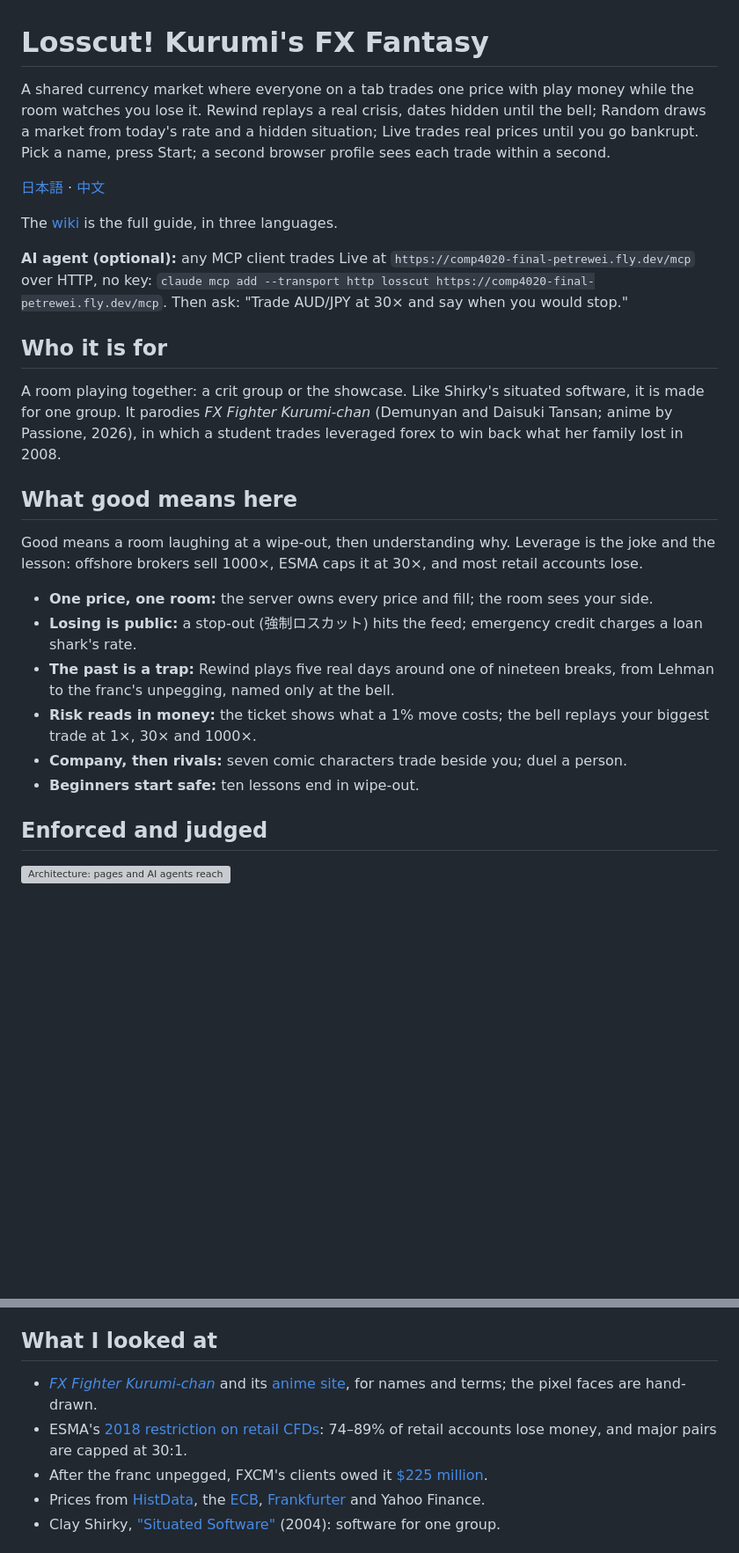
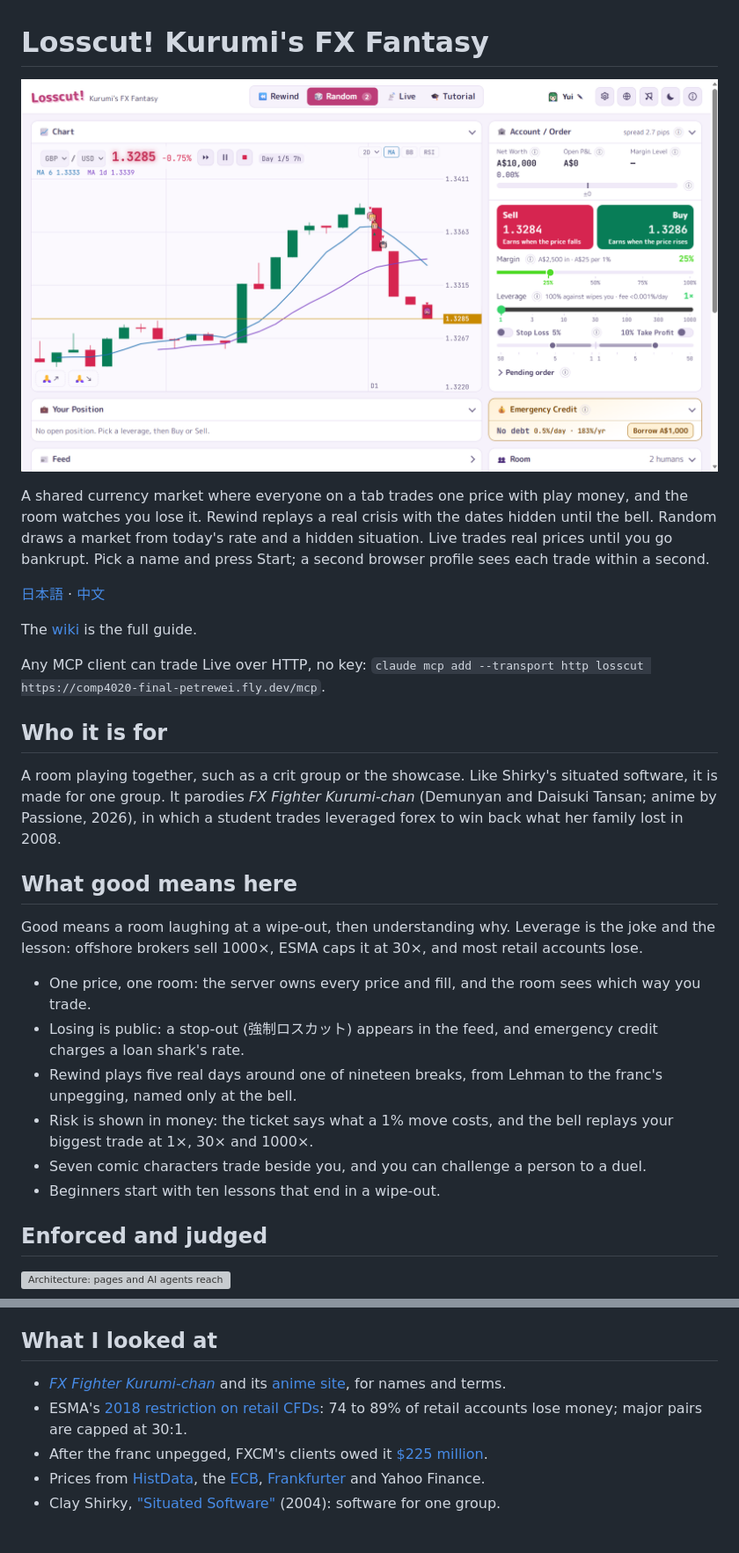
Before and after one commit to comp4020-agentic-coding-studio/comp4020-final-petrewei, a Markdown page: README.md, 2 parts joined by grey strips. Shown at 88% size. GitHub-like rendering; pictures changed too: public/screenshot.png (added); blank space fills up the shorter version; grey boxes are pictures that could not be loaded.

Commit message:
README: a screenshot under the title, served at its repo path for /readme/; plainer lines without bold labels
Co-Authored-By: Claude Opus 5.5 <noreply@anthropic.com>

```diff
--- a/README.md
+++ b/README.md
@@ -1,27 +1,29 @@
 # Losscut! Kurumi's FX Fantasy
 
-A shared currency market where everyone on a tab trades one price with play money while the room watches you lose it. Rewind replays a real crisis, dates hidden until the bell; Random draws a market from today's rate and a hidden situation; Live trades real prices until you go bankrupt. Pick a name, press Start; a second browser profile sees each trade within a second.
+![A Random round: chart, order ticket and credit card](public/screenshot.png)
+
+A shared currency market where everyone on a tab trades one price with play money, and the room watches you lose it. Rewind replays a real crisis with the dates hidden until the bell. Random draws a market from today's rate and a hidden situation. Live trades real prices until you go bankrupt. Pick a name and press Start; a second browser profile sees each trade within a second.
 
 [日本語](https://github.com/comp4020-agentic-coding-studio/comp4020-final-petrewei/blob/main/docs/readme/ja.md) · [中文](https://github.com/comp4020-agentic-coding-studio/comp4020-final-petrewei/blob/main/docs/readme/zh.md)
 
-The [wiki](https://github.com/comp4020-agentic-coding-studio/comp4020-final-petrewei/wiki) is the full guide, in three languages.
+The [wiki](https://github.com/comp4020-agentic-coding-studio/comp4020-final-petrewei/wiki) is the full guide.
 
-**AI agent (optional):** any MCP client trades Live at `https://comp4020-final-petrewei.fly.dev/mcp` over HTTP, no key: `claude mcp add --transport http losscut https://comp4020-final-petrewei.fly.dev/mcp`. Then ask: "Trade AUD/JPY at 30× and say when you would stop."
+Any MCP client can trade Live over HTTP, no key: `claude mcp add --transport http losscut https://comp4020-final-petrewei.fly.dev/mcp`.
 
 ## Who it is for
 
-A room playing together: a crit group or the showcase. Like Shirky's situated software, it is made for one group. It parodies *FX Fighter Kurumi-chan* (Demunyan and Daisuki Tansan; anime by Passione, 2026), in which a student trades leveraged forex to win back what her family lost in 2008.
+A room playing together, such as a crit group or the showcase. Like Shirky's situated software, it is made for one group. It parodies *FX Fighter Kurumi-chan* (Demunyan and Daisuki Tansan; anime by Passione, 2026), in which a student trades leveraged forex to win back what her family lost in 2008.
 
 ## What good means here
 
 Good means a room laughing at a wipe-out, then understanding why. Leverage is the joke and the lesson: offshore brokers sell 1000×, ESMA caps it at 30×, and most retail accounts lose.
 
-- **One price, one room:** the server owns every price and fill; the room sees your side.
-- **Losing is public:** a stop-out (強制ロスカット) hits the feed; emergency credit charges a loan shark's rate.
-- **The past is a trap:** Rewind plays five real days around one of nineteen breaks, from Lehman to the franc's unpegging, named only at the bell.
-- **Risk reads in money:** the ticket shows what a 1% move costs; the bell replays your biggest trade at 1×, 30× and 1000×.
-- **Company, then rivals:** seven comic characters trade beside you; duel a person.
-- **Beginners start safe:** ten lessons end in wipe-out.
+- One price, one room: the server owns every price and fill, and the room sees which way you trade.
+- Losing is public: a stop-out (強制ロスカット) appears in the feed, and emergency credit charges a loan shark's rate.
+- Rewind plays five real days around one of nineteen breaks, from Lehman to the franc's unpegging, named only at the bell.
+- Risk is shown in money: the ticket says what a 1% move costs, and the bell replays your biggest trade at 1×, 30× and 1000×.
+- Seven comic characters trade beside you, and you can challenge a person to a duel.
+- Beginners start with ten lessons that end in a wipe-out.
 
 ## Enforced and judged
 
@@ -47,8 +49,8 @@ Judged by people:
 
 ## What I looked at
 
-- [*FX Fighter Kurumi-chan*](https://en.wikipedia.org/wiki/FX_Fighter_Kurumi-chan) and its [anime site](https://fxkurumi-info.com/), for names and terms; the pixel faces are hand-drawn.
-- ESMA's [2018 restriction on retail CFDs](https://www.esma.europa.eu/press-news/esma-news/esma-agrees-prohibit-binary-options-and-restrict-cfds-protect-retail-investors): 74–89% of retail accounts lose money, and major pairs are capped at 30:1.
+- [*FX Fighter Kurumi-chan*](https://en.wikipedia.org/wiki/FX_Fighter_Kurumi-chan) and its [anime site](https://fxkurumi-info.com/), for names and terms.
+- ESMA's [2018 restriction on retail CFDs](https://www.esma.europa.eu/press-news/esma-news/esma-agrees-prohibit-binary-options-and-restrict-cfds-protect-retail-investors): 74 to 89% of retail accounts lose money; major pairs are capped at 30:1.
 - After the franc unpegged, FXCM's clients owed it [$225 million](https://money.cnn.com/2015/01/16/investing/swiss-currency-fxcm/index.html).
 - Prices from [HistData](https://www.histdata.com/), the [ECB](https://www.ecb.europa.eu/stats/policy_and_exchange_rates/euro_reference_exchange_rates/html/index.en.html), [Frankfurter](https://frankfurter.dev/) and Yahoo Finance.
 - Clay Shirky, ["Situated Software"](https://gwern.net/doc/technology/2004-03-30-shirky-situatedsoftware.html) (2004): software for one group.
```
Also changed, not shown: 1 other file.
